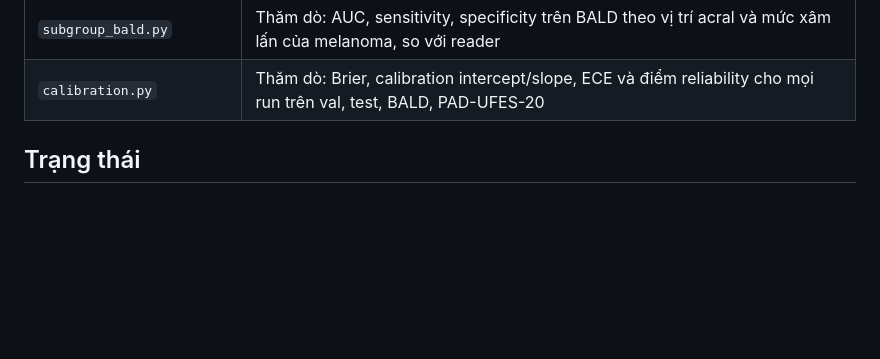
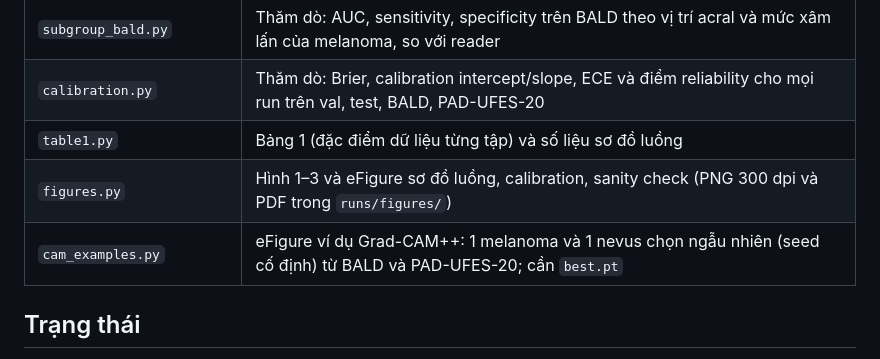
Before and after one commit to thiennguyen37-qn/TCGA-melanoma, a Markdown page: experiments/README.md, the part around the change. Drawn GitHub-style; blank space fills up the shorter version.

Commit message:
List the table and figure scripts in the experiments README
Co-Authored-By: Claude Opus 5.5 <noreply@anthropic.com>

```diff
--- a/experiments/README.md
+++ b/experiments/README.md
@@ -16,6 +16,9 @@ Code cho các thí nghiệm của paper, chạy đúng theo [PROTOCOL.md](PROTOC
 | `centre_prior.py` | RQ4, thăm dò: tỉ lệ năng lượng trong mask của bản đồ cố định "nhìn vào giữa ảnh", so với Grad-CAM++ của từng biến thể |
 | `subgroup_bald.py` | Thăm dò: AUC, sensitivity, specificity trên BALD theo vị trí acral và mức xâm lấn của melanoma, so với reader |
 | `calibration.py` | Thăm dò: Brier, calibration intercept/slope, ECE và điểm reliability cho mọi run trên val, test, BALD, PAD-UFES-20 |
+| `table1.py` | Bảng 1 (đặc điểm dữ liệu từng tập) và số liệu sơ đồ luồng |
+| `figures.py` | Hình 1–3 và eFigure sơ đồ luồng, calibration, sanity check (PNG 300 dpi và PDF trong `runs/figures/`) |
+| `cam_examples.py` | eFigure ví dụ Grad-CAM++: 1 melanoma và 1 nevus chọn ngẫu nhiên (seed cố định) từ BALD và PAD-UFES-20; cần `best.pt` |
 
 ## Trạng thái
 
```
